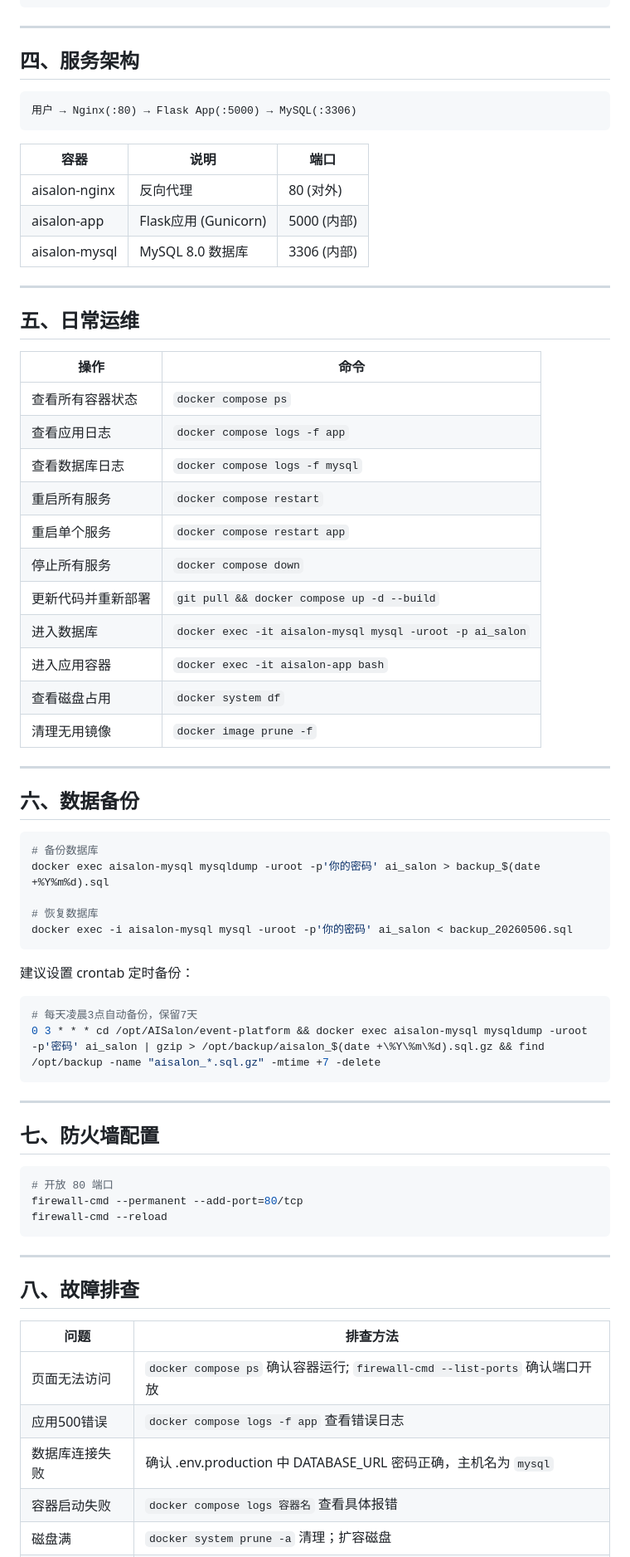
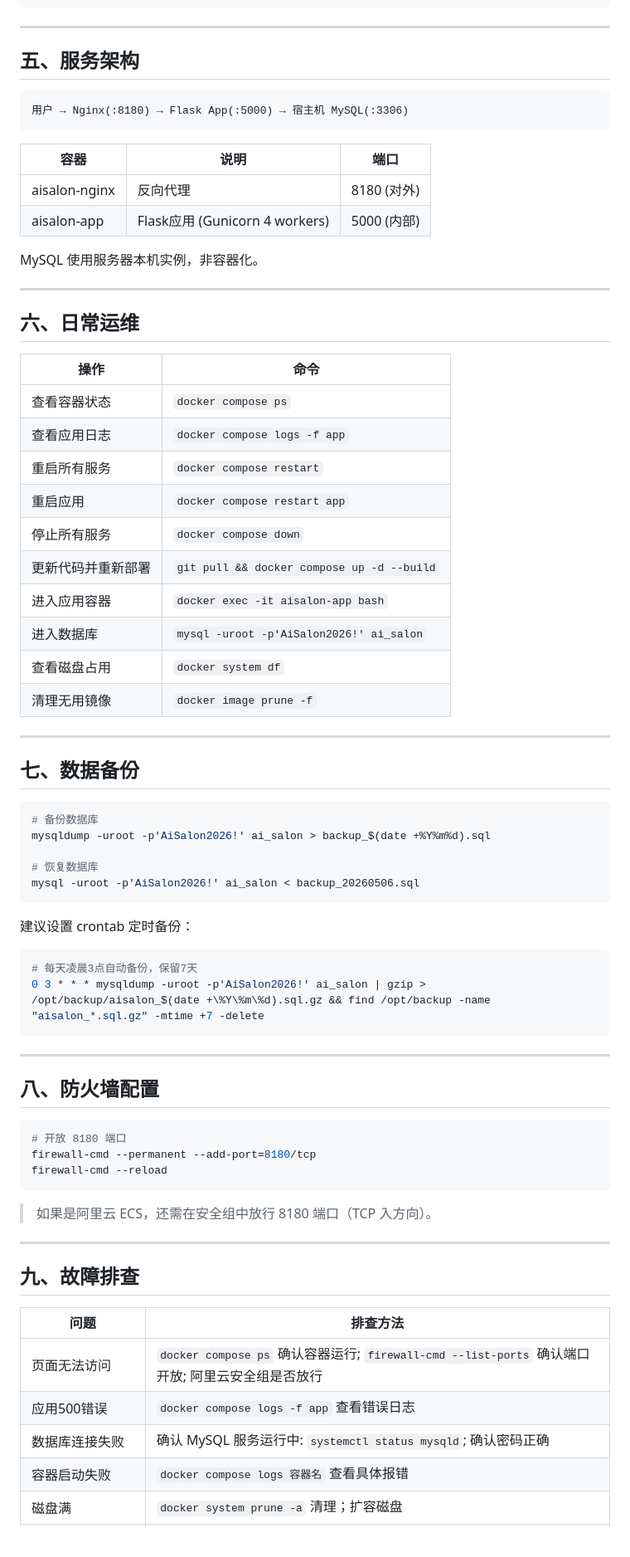
Before and after one commit to 15626821211/AISalon, a Markdown page: DEPLOY.md, the part around one of its changes. Shown at 83% size. GitHub-like rendering; blank space fills up the shorter version.

````diff
--- a/DEPLOY.md
+++ b/DEPLOY.md
@@ -88,73 +116,75 @@ curl http://localhost
 
 ---
 
-## 四、服务架构
+## 五、服务架构
 
 ```
-用户 → Nginx(:80) → Flask App(:5000) → MySQL(:3306)
+用户 → Nginx(:8180) → Flask App(:5000) → 宿主机 MySQL(:3306)
 ```
 
 | 容器 | 说明 | 端口 |
 |------|------|------|
-| aisalon-nginx | 反向代理 | 80 (对外) |
-| aisalon-app | Flask应用 (Gunicorn) | 5000 (内部) |
-| aisalon-mysql | MySQL 8.0 数据库 | 3306 (内部) |
+| aisalon-nginx | 反向代理 | 8180 (对外) |
+| aisalon-app | Flask应用 (Gunicorn 4 workers) | 5000 (内部) |
+
+MySQL 使用服务器本机实例，非容器化。
 
 ---
 
-## 五、日常运维
+## 六、日常运维
 
 | 操作 | 命令 |
 |------|------|
-| 查看所有容器状态 | `docker compose ps` |
+| 查看容器状态 | `docker compose ps` |
 | 查看应用日志 | `docker compose logs -f app` |
-| 查看数据库日志 | `docker compose logs -f mysql` |
 | 重启所有服务 | `docker compose restart` |
-| 重启单个服务 | `docker compose restart app` |
+| 重启应用 | `docker compose restart app` |
 | 停止所有服务 | `docker compose down` |
 | 更新代码并重新部署 | `git pull && docker compose up -d --build` |
-| 进入数据库 | `docker exec -it aisalon-mysql mysql -uroot -p ai_salon` |
 | 进入应用容器 | `docker exec -it aisalon-app bash` |
+| 进入数据库 | `mysql -uroot -p'AiSalon2026!' ai_salon` |
 | 查看磁盘占用 | `docker system df` |
 | 清理无用镜像 | `docker image prune -f` |
 
 ---
 
-## 六、数据备份
+## 七、数据备份
 
 ```bash
 # 备份数据库
-docker exec aisalon-mysql mysqldump -uroot -p'你的密码' ai_salon > backup_$(date +%Y%m%d).sql
+mysqldump -uroot -p'AiSalon2026!' ai_salon > backup_$(date +%Y%m%d).sql
 
 # 恢复数据库
-docker exec -i aisalon-mysql mysql -uroot -p'你的密码' ai_salon < backup_20260506.sql
+mysql -uroot -p'AiSalon2026!' ai_salon < backup_20260506.sql
 ```
 
 建议设置 crontab 定时备份：
 ```bash
 # 每天凌晨3点自动备份，保留7天
-0 3 * * * cd /opt/AISalon/event-platform && docker exec aisalon-mysql mysqldump -uroot -p'密码' ai_salon | gzip > /opt/backup/aisalon_$(date +\%Y\%m\%d).sql.gz && find /opt/backup -name "aisalon_*.sql.gz" -mtime +7 -delete
+0 3 * * * mysqldump -uroot -p'AiSalon2026!' ai_salon | gzip > /opt/backup/aisalon_$(date +\%Y\%m\%d).sql.gz && find /opt/backup -name "aisalon_*.sql.gz" -mtime +7 -delete
 ```
 
 ---
 
-## 七、防火墙配置
+## 八、防火墙配置
 
 ```bash
-# 开放 80 端口
-firewall-cmd --permanent --add-port=80/tcp
+# 开放 8180 端口
+firewall-cmd --permanent --add-port=8180/tcp
 firewall-cmd --reload
 ```
 
+> 如果是阿里云 ECS，还需在安全组中放行 8180 端口（TCP 入方向）。
+
 ---
 
-## 八、故障排查
+## 九、故障排查
 
 | 问题 | 排查方法 |
 |------|----------|
-| 页面无法访问 | `docker compose ps` 确认容器运行; `firewall-cmd --list-ports` 确认端口开放 |
+| 页面无法访问 | `docker compose ps` 确认容器运行; `firewall-cmd --list-ports` 确认端口开放; 阿里云安全组是否放行 |
 | 应用500错误 | `docker compose logs -f app` 查看错误日志 |
-| 数据库连接失败 | 确认 .env.production 中 DATABASE_URL 密码正确，主机名为 `mysql` |
+| 数据库连接失败 | 确认 MySQL 服务运行中: `systemctl status mysqld`; 确认密码正确 |
 | 容器启动失败 | `docker compose logs 容器名` 查看具体报错 |
 | 磁盘满 | `docker system prune -a` 清理；扩容磁盘 |
 | AI分析超时 | 正常现象，LLM调用需1-2分钟，已设 300s 超时 |
````
Also changed, not shown: other parts of DEPLOY.md (+40 -11 lines).
